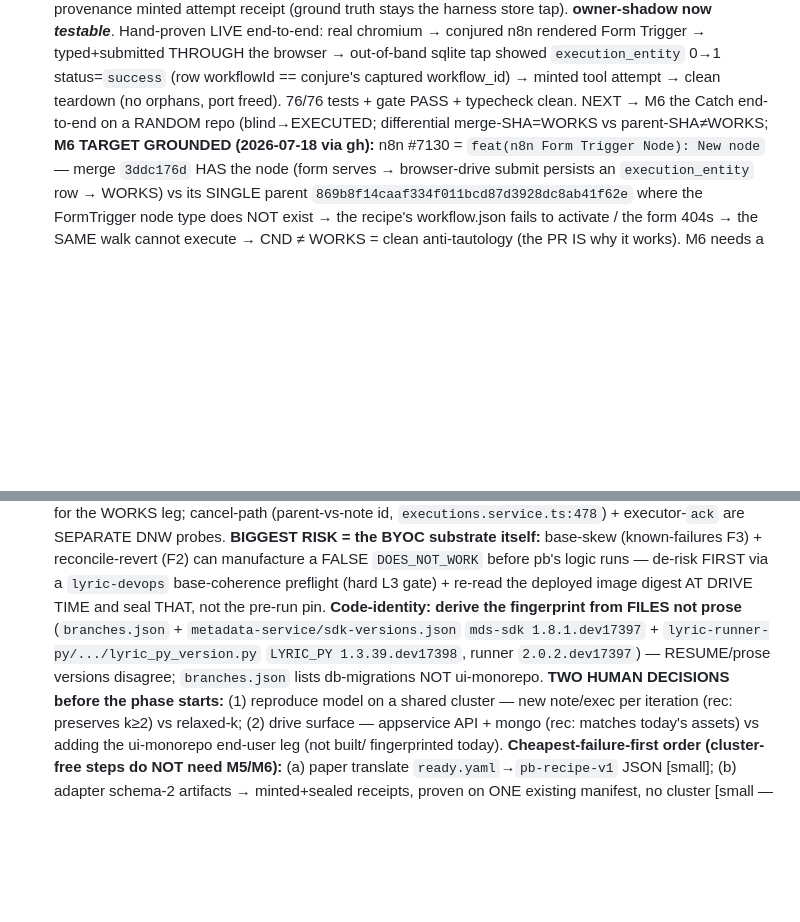
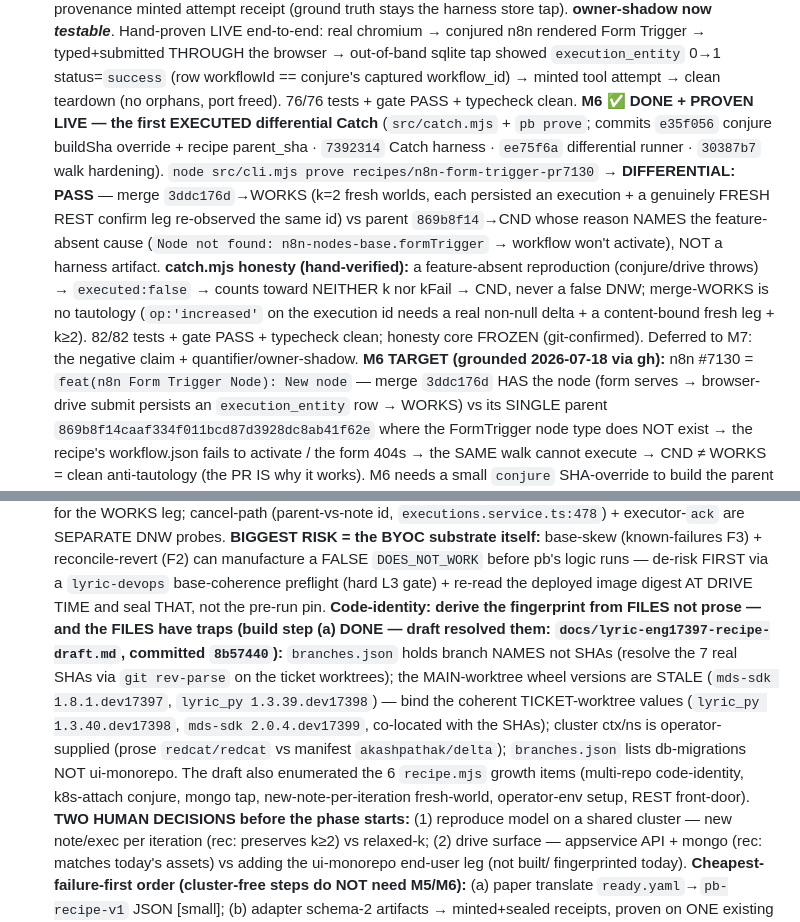
Before and after one commit to 0prodigy/proofbench, a Markdown page: docs/RESUME.md, 2 parts joined by grey strips. Drawn GitHub-style; blank space fills up the shorter version.

Commit message:
docs: M6 DONE + proven live (differential PASS reproduced independently) + ENG-17397 fingerprint corrections (branches.json=names, ticket-worktree wheel versions)

```diff
--- a/docs/RESUME.md
+++ b/docs/RESUME.md
@@ -159,9 +159,17 @@ not defects — point the editor at the workspace TypeScript/types to silence th
    **owner-shadow now *testable***. Hand-proven LIVE end-to-end: real chromium → conjured n8n rendered Form
    Trigger → typed+submitted THROUGH the browser → out-of-band sqlite tap showed `execution_entity` 0→1
    status=`success` (row workflowId == conjure's captured workflow_id) → minted tool attempt → clean
-   teardown (no orphans, port freed). 76/76 tests + gate PASS + typecheck clean. NEXT → M6 the Catch
-   end-to-end on a RANDOM repo (blind→EXECUTED; differential
-   merge-SHA=WORKS vs parent-SHA≠WORKS; **M6 TARGET GROUNDED (2026-07-18 via gh):** n8n #7130 =
+   teardown (no orphans, port freed). 76/76 tests + gate PASS + typecheck clean. **M6 ✅ DONE + PROVEN LIVE — the first EXECUTED differential Catch** (`src/catch.mjs` + `pb prove`;
+   commits `e35f056` conjure buildSha override + recipe parent_sha · `7392314` Catch harness · `ee75f6a`
+   differential runner · `30387b7` walk hardening). `node src/cli.mjs prove recipes/n8n-form-trigger-pr7130`
+   → **DIFFERENTIAL: PASS** — merge `3ddc176d`→WORKS (k=2 fresh worlds, each persisted an execution + a
+   genuinely FRESH REST confirm leg re-observed the same id) vs parent `869b8f14`→CND whose reason NAMES the
+   feature-absent cause (`Node not found: n8n-nodes-base.formTrigger` → workflow won't activate), NOT a
+   harness artifact. **catch.mjs honesty (hand-verified):** a feature-absent reproduction (conjure/drive
+   throws) → `executed:false` → counts toward NEITHER k nor kFail → CND, never a false DNW; merge-WORKS is
+   no tautology (`op:'increased'` on the execution id needs a real non-null delta + a content-bound fresh
+   leg + k≥2). 82/82 tests + gate PASS + typecheck clean; honesty core FROZEN (git-confirmed). Deferred to
+   M7: the negative claim + quantifier/owner-shadow. **M6 TARGET (grounded 2026-07-18 via gh):** n8n #7130 =
    `feat(n8n Form Trigger Node): New node` — merge `3ddc176d` HAS the node (form serves → browser-drive
    submit persists an `execution_entity` row → WORKS) vs its SINGLE parent
    `869b8f14caaf334f011bcd87d3928dc8ab41f62e` where the FormTrigger node type does NOT exist → the
@@ -203,10 +211,15 @@ not defects — point the editor at the workspace TypeScript/types to silence th
    DNW probes. **BIGGEST RISK = the BYOC substrate itself:** base-skew (known-failures F3) + reconcile-revert
    (F2) can manufacture a FALSE `DOES_NOT_WORK` before pb's logic runs — de-risk FIRST via a `lyric-devops`
    base-coherence preflight (hard L3 gate) + re-read the deployed image digest AT DRIVE TIME and seal THAT,
-   not the pre-run pin. **Code-identity: derive the fingerprint from FILES not prose** (`branches.json` +
-   `metadata-service/sdk-versions.json` `mds-sdk 1.8.1.dev17397` + `lyric-runner-py/.../lyric_py_version.py`
-   `LYRIC_PY 1.3.39.dev17398`, runner `2.0.2.dev17397`) — RESUME/prose versions disagree; `branches.json`
-   lists db-migrations NOT ui-monorepo. **TWO HUMAN DECISIONS before the phase starts:** (1) reproduce model
+   not the pre-run pin. **Code-identity: derive the fingerprint from FILES not prose — and the FILES have
+   traps (build step (a) DONE — draft resolved them: `docs/lyric-eng17397-recipe-draft.md`, committed
+   `8b57440`):** `branches.json` holds branch NAMES not SHAs (resolve the 7 real SHAs via `git rev-parse`
+   on the ticket worktrees); the MAIN-worktree wheel versions are STALE (`mds-sdk 1.8.1.dev17397`,
+   `lyric_py 1.3.39.dev17398`) — bind the coherent TICKET-worktree values (`lyric_py 1.3.40.dev17398`,
+   `mds-sdk 2.0.4.dev17399`, co-located with the SHAs); cluster ctx/ns is operator-supplied (prose
+   `redcat/redcat` vs manifest `akashpathak/delta`); `branches.json` lists db-migrations NOT ui-monorepo.
+   The draft also enumerated the 6 `recipe.mjs` growth items (multi-repo code-identity, k8s-attach conjure,
+   mongo tap, new-note-per-iteration fresh-world, operator-env setup, REST front-door). **TWO HUMAN DECISIONS before the phase starts:** (1) reproduce model
    on a shared cluster — new note/exec per iteration (rec: preserves k≥2) vs relaxed-k; (2) drive surface —
    appservice API + mongo (rec: matches today's assets) vs adding the ui-monorepo end-user leg (not built/
    fingerprinted today). **Cheapest-failure-first order (cluster-free steps do NOT need M5/M6):** (a) paper
```
